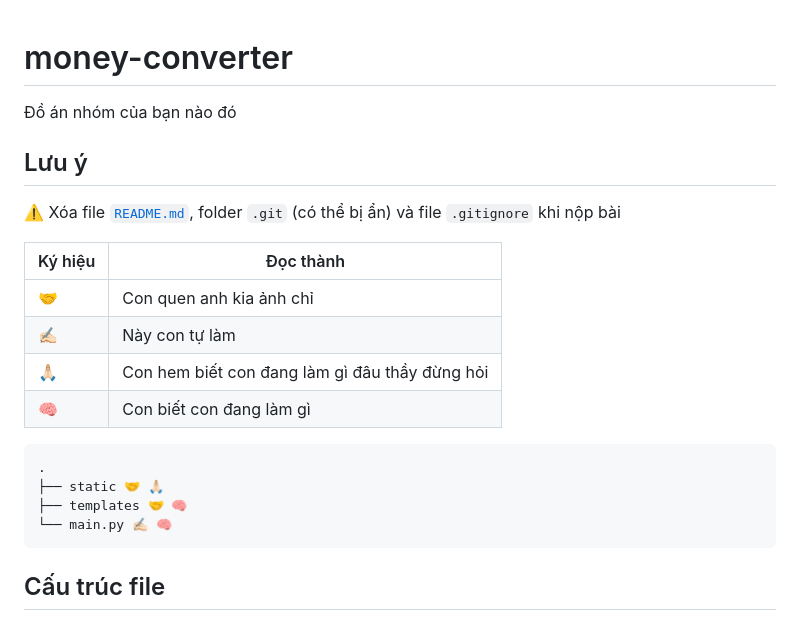
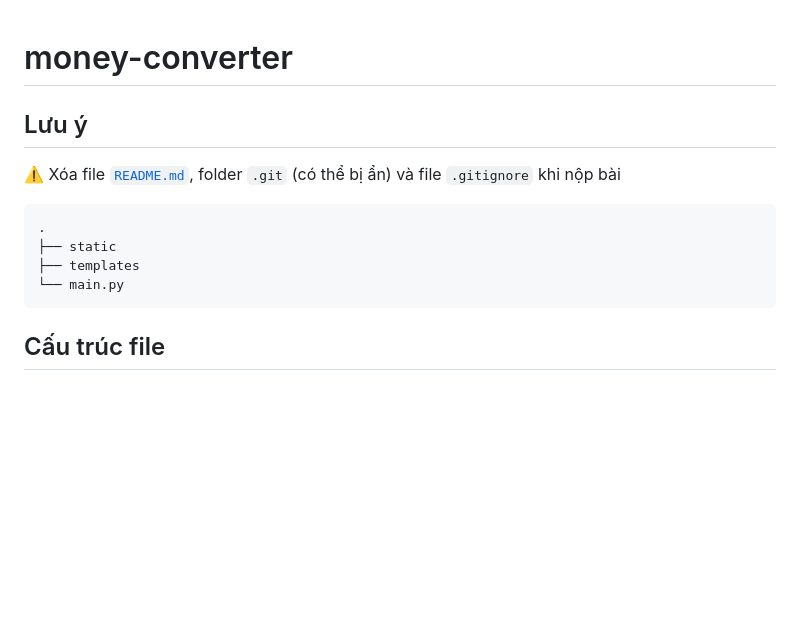
Before and after one commit to DuongTran29423/money-converter-main, a Markdown page: README.md, the part around the change. Drawn GitHub-style; blank space fills up the shorter version.

````diff
--- a/README.md
+++ b/README.md
@@ -1,23 +1,15 @@
 # money-converter
 
-Đồ án nhóm của bạn nào đó
 
 ## Lưu ý
 
 ⚠️ Xóa file [`README.md`](./README.md), folder `.git` (có thể bị ẩn) và file `.gitignore` khi nộp bài
 
-| Ký hiệu | Đọc thành                                      |
-| ------- | ---------------------------------------------- |
-| 🤝      | Con quen anh kia ảnh chỉ                       |
-| ✍🏻      | Này con tự làm                                 |
-| 🙏🏻      | Con hem biết con đang làm gì đâu thầy đừng hỏi |
-| 🧠      | Con biết con đang làm gì                       |
-
 ```
 .
-├── static 🤝 🙏🏻
-├── templates 🤝 🧠
-└── main.py ✍🏻 🧠
+├── static
+├── templates
+└── main.py
 ```
 
 ## Cấu trúc file
````
